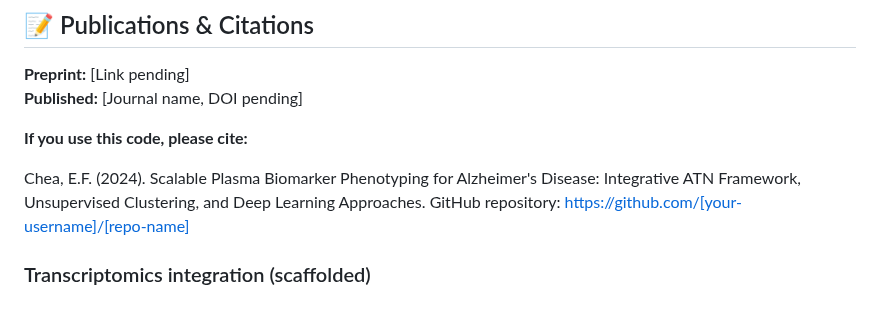
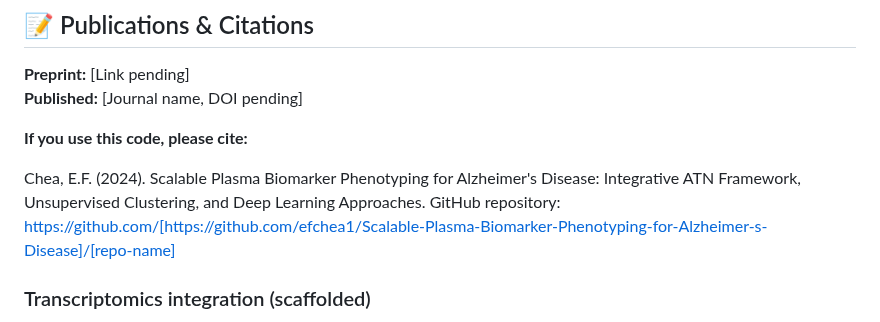
Before and after one commit to efchea1/Scalable-Plasma-Biomarker-Phenotyping-for-Alzheimer-s-Disease, a Markdown page: README.md, the part around the change. GitHub-like rendering.

Commit message:
Fix citation link in README.md
Updated GitHub repository citation link.

```diff
--- a/README.md
+++ b/README.md
@@ -225,7 +225,7 @@ Total Loss = Reconstruction Loss (MSE) + KL Divergence
 
 Chea, E.F. (2024). Scalable Plasma Biomarker Phenotyping for Alzheimer's Disease:
 Integrative ATN Framework, Unsupervised Clustering, and Deep Learning Approaches.
-GitHub repository: https://github.com/[your-username]/[repo-name]
+GitHub repository: https://github.com/[https://github.com/efchea1/Scalable-Plasma-Biomarker-Phenotyping-for-Alzheimer-s-Disease]/[repo-name]
 
 ### Transcriptomics integration (scaffolded)
    - The repository includes commented code illustrating how transcriptomic data could be integrated using DESeq2 to relate ATN/latent structure to gene expression.
```
